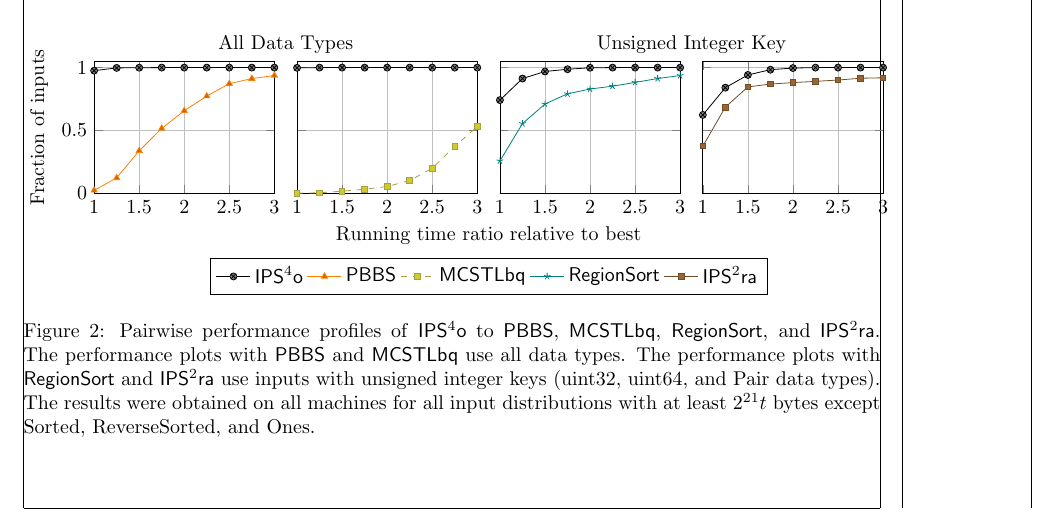
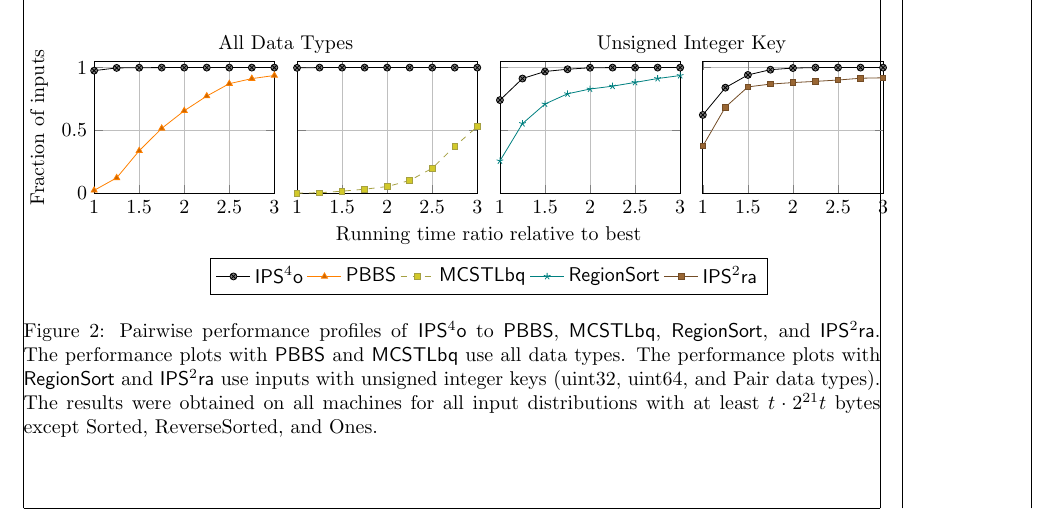
Before and after one commit to ips4o/ips4o-benchmark-suite, a LaTeX document (benchmark/running_times/performance_plot.tex, which reads benchmark/running_times/performance_par_pairwise_one_row.tex): part of the page, cut so that both start at the same text. Compiled offline with pdfLaTeX.

Commit message:
Fix figure caption

```diff
--- a/benchmark/running_times/performance_par_pairwise_one_row.tex
+++ b/benchmark/running_times/performance_par_pairwise_one_row.tex
@@ -155,6 +155,6 @@
     \radixregion and \compiparassrsort use inputs with
     unsigned integer keys (\uint, \ulong, and \pair data types). The
     results were obtained on all machines for all input distributions
-    with at least $2^{21}t$ bytes except \distsorted,
+    with at least $t\cdot 2^{21}t$ bytes except \distsorted,
     \distreversesorted, and \distones.}\label{fig:perf par}
 \end{figure}
```
